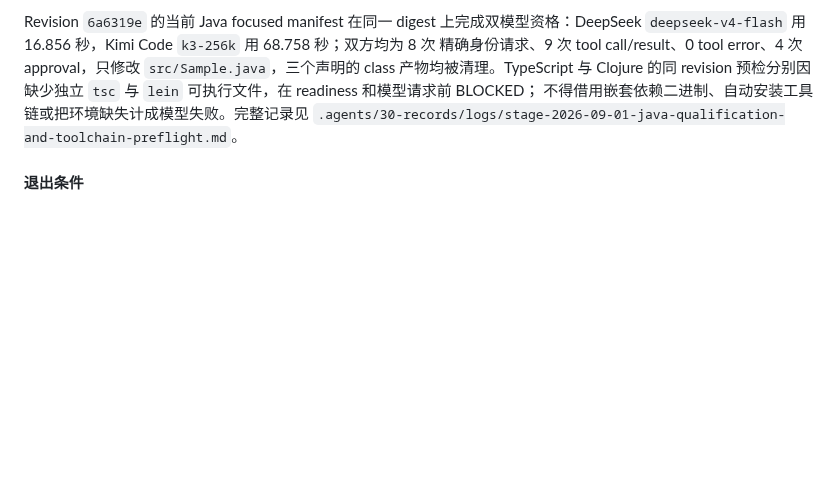
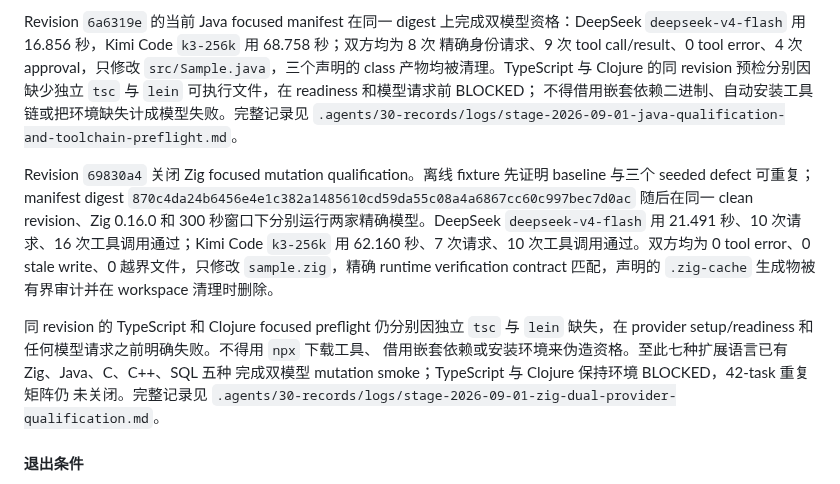
Before and after one commit to liuchong/chat.el, a Markdown page: .agents/10-active/programming-capability-reliability-plan.md, the part around the change. Drawn GitHub-style; blank space fills up the shorter version.

Commit message:
docs(eval): qualify Zig across providers
Record independent exact-model Zig mutation qualification and toolchain identity.

Preserve TypeScript and Clojure as pre-provider infrastructure blockers and update M20 status.

Tests: Zig fixture PASS; focused documentation and coding Eval 70/70.

```diff
--- a/.agents/10-active/programming-capability-reliability-plan.md
+++ b/.agents/10-active/programming-capability-reliability-plan.md
@@ -1426,6 +1426,22 @@ Revision `6a6319e` 的当前 Java focused manifest 在同一 digest 上完成双
 不得借用嵌套依赖二进制、自动安装工具链或把环境缺失计成模型失败。完整记录见
 `.agents/30-records/logs/stage-2026-09-01-java-qualification-and-toolchain-preflight.md`。
 
+Revision `69830a4` 关闭 Zig focused mutation qualification。离线 fixture 先证明 baseline
+与三个 seeded defect 可重复；manifest digest
+`870c4da24b6456e4e1c382a1485610cd59da55c08a4a6867cc60c997bec7d0ac` 随后在同一
+clean revision、Zig 0.16.0 和 300 秒窗口下分别运行两家精确模型。DeepSeek
+`deepseek-v4-flash` 用 21.491 秒、10 次请求、16 次工具调用通过；Kimi Code
+`k3-256k` 用 62.160 秒、7 次请求、10 次工具调用通过。双方均为 0 tool error、0 stale
+write、0 越界文件，只修改 `sample.zig`，精确 runtime verification contract 匹配，声明的
+`.zig-cache` 生成物被有界审计并在 workspace 清理时删除。
+
+同 revision 的 TypeScript 和 Clojure focused preflight 仍分别因独立 `tsc` 与 `lein`
+缺失，在 provider setup/readiness 和任何模型请求之前明确失败。不得用 `npx` 下载工具、
+借用嵌套依赖或安装环境来伪造资格。至此七种扩展语言已有 Zig、Java、C、C++、SQL 五种
+完成双模型 mutation smoke；TypeScript 与 Clojure 保持环境 BLOCKED，42-task 重复矩阵仍
+未关闭。完整记录见
+`.agents/30-records/logs/stage-2026-09-01-zig-dual-provider-qualification.md`。
+
 #### 退出条件
 
 - extended manifest 为 7 languages x 6 categories = 42 tasks，组合语料为 72 tasks。
```
Also changed, not shown: docs/PROJECT_STATUS.md (+10 -0 lines), 1 other file.
